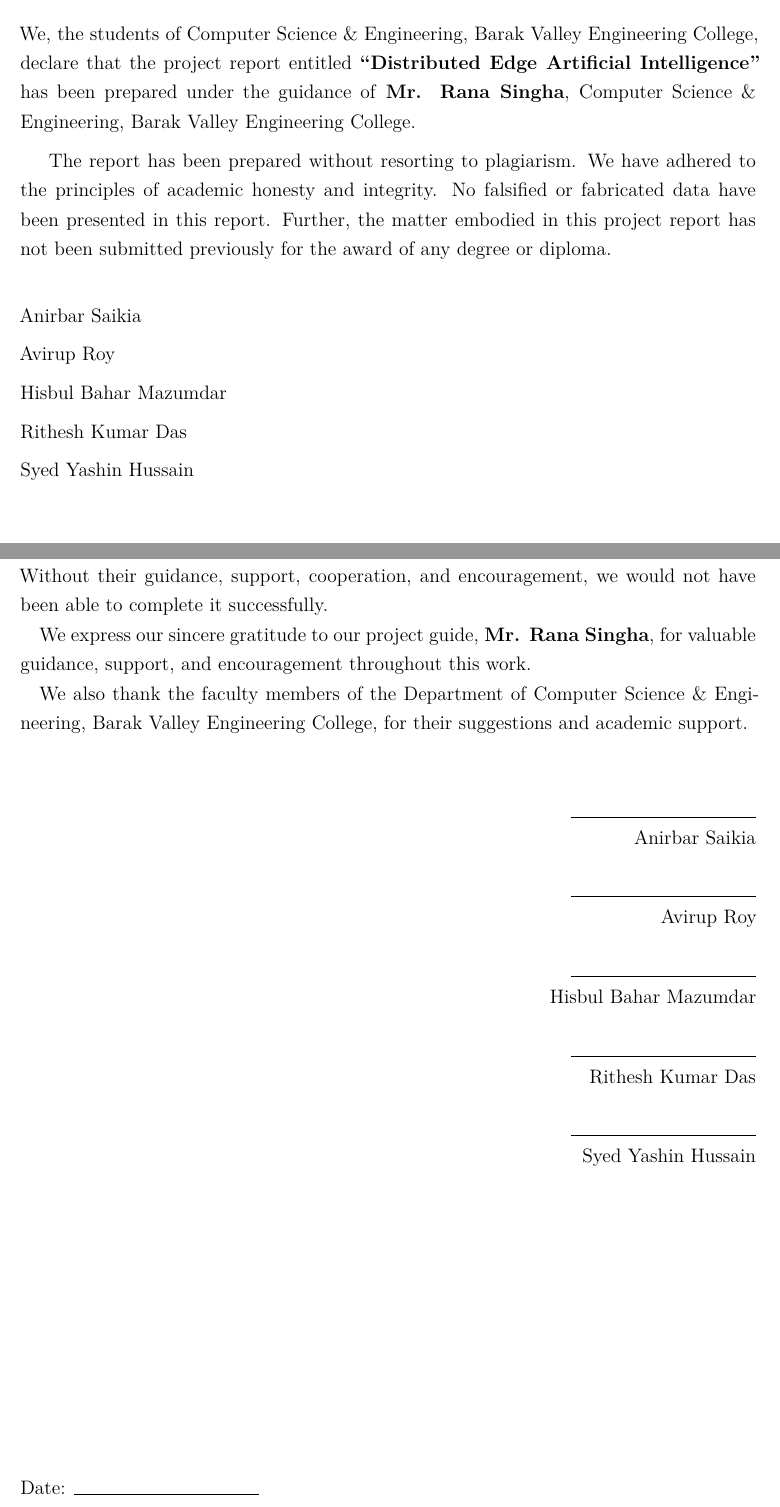
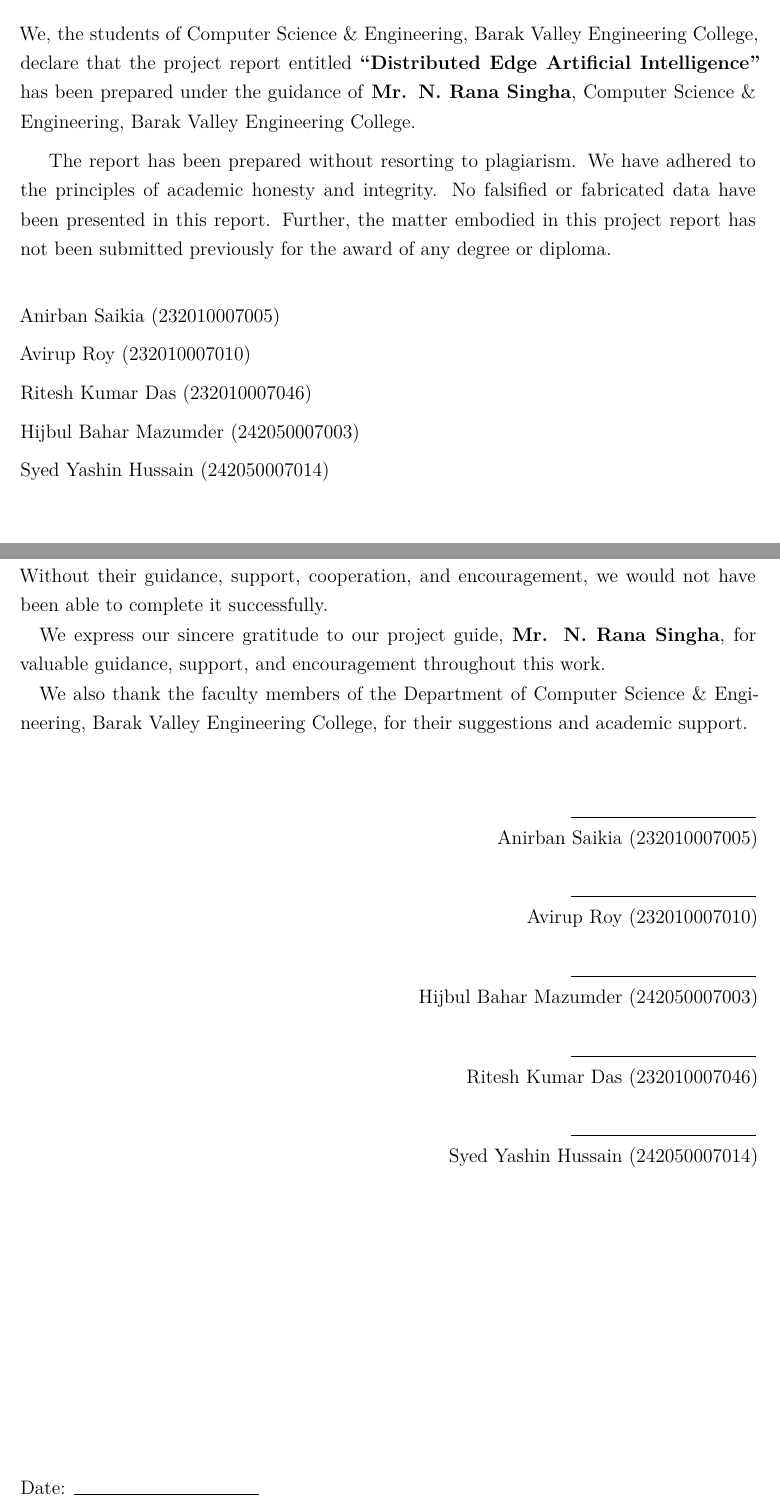
Before and after one commit to Gibberlin/FinalYearProjectDocumentation, a LaTeX thesis (distributed_edge_ai_report.tex): two parts of pages 2 and 7 of 28, joined at a grey line, cut so that both start at the same text. Compiled offline with pdfLaTeX.

```diff
--- a/distributed_edge_ai_report.tex
+++ b/distributed_edge_ai_report.tex
@@ -51,17 +51,17 @@
 \newcommand{\DepartmentName}{Computer Science \& Engineering}
 \newcommand{\InstitutionName}{Barak Valley Engineering College}
 \newcommand{\InstitutionAddress}{Nirala, Sribhumi -- 788701, Assam}
-\newcommand{\GuideName}{Mr. Rana Singha}
+\newcommand{\GuideName}{Mr. N. Rana Singha}
 \newcommand{\GuideDesignation}{Assistant Professor, Department of Computer Science \& Engineering}
 \newcommand{\SubmissionDate}{2026}
 \newcommand{\AcademicSession}{2023--2027}
 \newcommand{\StudentNames}{%
   \begin{enumerate}\setlength{\itemsep}{2pt}\setlength{\topsep}{4pt}
-    \item Anirbar Saikia
-    \item Avirup Roy
-    \item Hisbul Bahar Mazumdar
-    \item Rithesh Kumar Das
-    \item Syed Yashin Hussain
+    \item Anirban Saikia (232010007005)
+    \item Avirup Roy (232010007010)
+    \item Ritesh Kumar Das (232010007046)
+    \item Hijbul Bahar Mazumder (242050007003)
+    \item Syed Yashin Hussain (242050007014)
   \end{enumerate}%
 }
 
@@ -159,11 +159,11 @@
 \vspace{0.8cm}
 
 \noindent
-Anirbar Saikia\\[0.2cm]
-Avirup Roy\\[0.2cm]
-Hisbul Bahar Mazumdar\\[0.2cm]
-Rithesh Kumar Das\\[0.2cm]
-Syed Yashin Hussain
+Anirban Saikia (232010007005)\\[0.2cm]
+Avirup Roy (232010007010)\\[0.2cm]
+Ritesh Kumar Das (232010007046)\\[0.2cm]
+Hijbul Bahar Mazumder (242050007003)\\[0.2cm]
+Syed Yashin Hussain (242050007014)
 
 \vfill
 
@@ -308,15 +308,15 @@
 \vspace{0.8cm}
 \begin{flushright}
   \rule{4cm}{0.4pt}\\[-0.05cm]
-  Anirbar Saikia\\[0.5cm]
+  Anirban Saikia (232010007005)\\[0.5cm]
   \rule{4cm}{0.4pt}\\[-0.05cm]
-  Avirup Roy\\[0.5cm]
+  Avirup Roy (232010007010)\\[0.5cm]
   \rule{4cm}{0.4pt}\\[-0.05cm]
-  Hisbul Bahar Mazumdar\\[0.5cm]
+  Hijbul Bahar Mazumder (242050007003)\\[0.5cm]
   \rule{4cm}{0.4pt}\\[-0.05cm]
-  Rithesh Kumar Das\\[0.5cm]
+  Ritesh Kumar Das (232010007046)\\[0.5cm]
   \rule{4cm}{0.4pt}\\[-0.05cm]
-  Syed Yashin Hussain
+  Syed Yashin Hussain (242050007014)
 \end{flushright}
 
 \vfill
```
Also changed, not shown: distributed_edge_ai_report.pdf, distributed_edge_ai_report_updated.pdf (added), distributed_edge_ai_report.tex (12 more changed lines), 16 other files.
